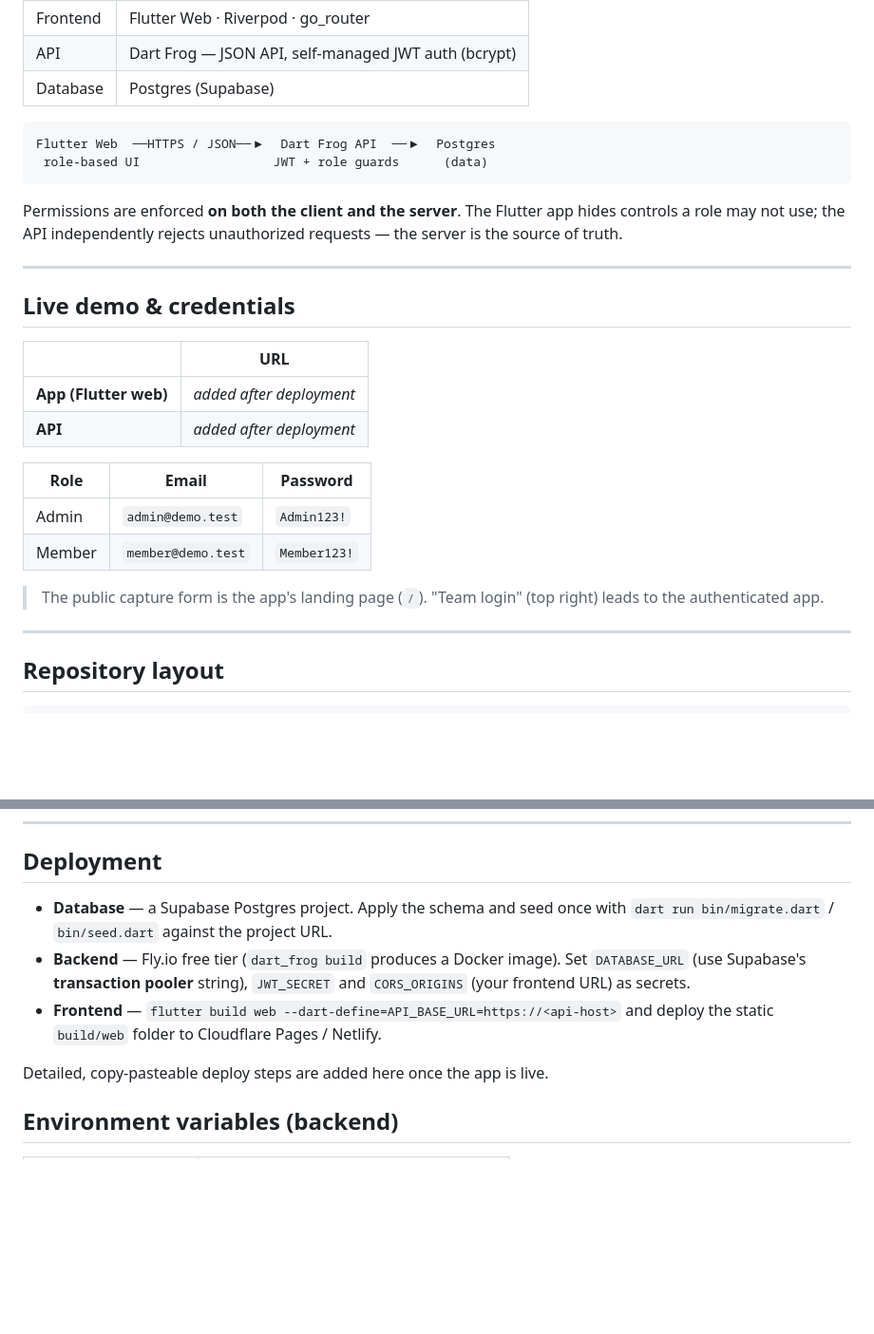
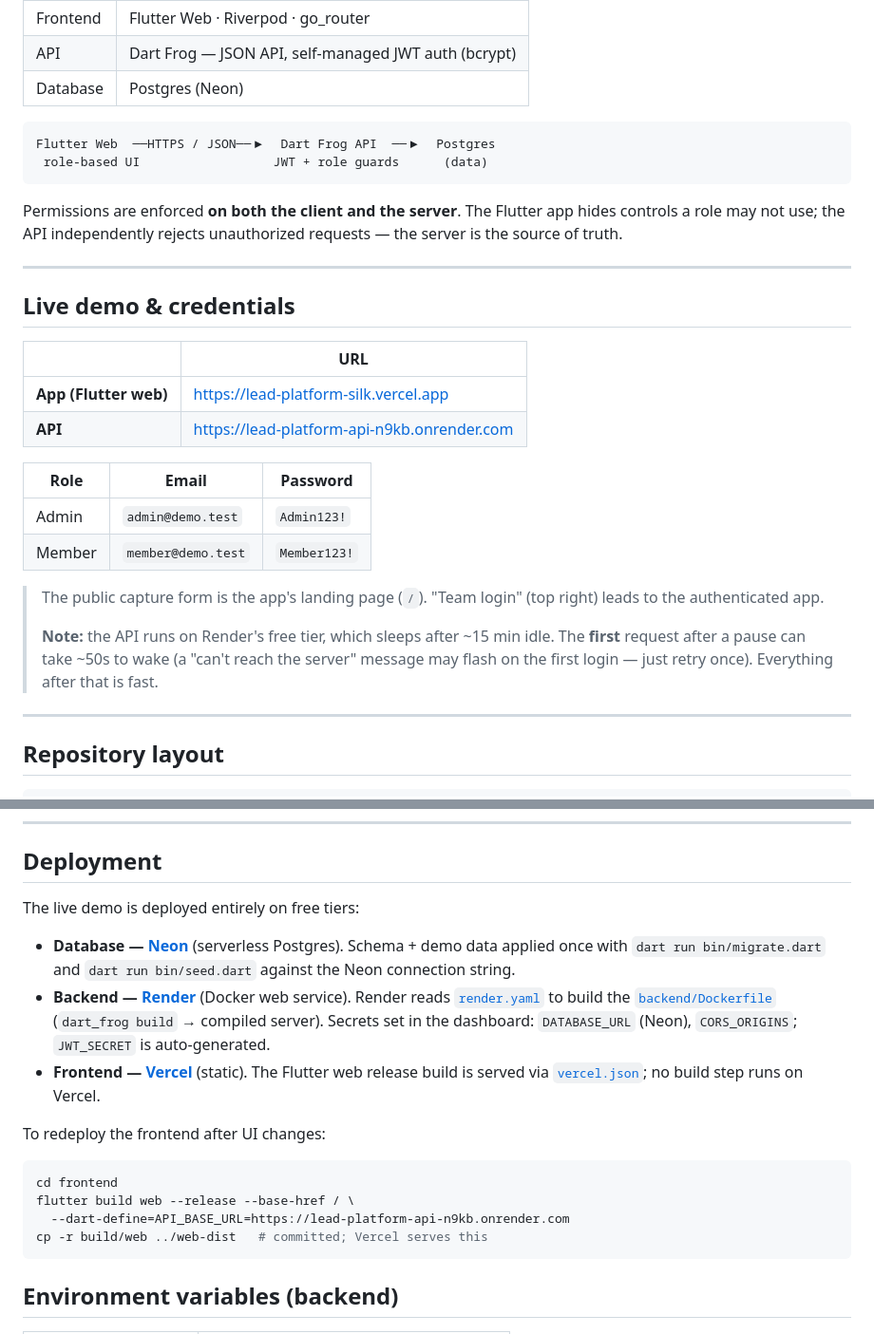
Before and after one commit to thisisMUKUND11/lead-platform, a Markdown page: README.md, 2 parts joined by grey strips. Shown at 95% size. Drawn GitHub-style; blank space fills up the shorter version.

Commit message:
docs: add live demo URLs (Vercel + Render + Neon) and credentials to README
Co-Authored-By: Claude Opus 4.8 (1M context) <noreply@anthropic.com>

````diff
--- a/README.md
+++ b/README.md
@@ -12,7 +12,7 @@ Built as **one coherent product, end-to-end Dart**:
 |----------|---------------------------------------------------------|
 | Frontend | Flutter Web · Riverpod · go_router                      |
 | API      | Dart Frog — JSON API, self-managed JWT auth (bcrypt)    |
-| Database | Postgres (Supabase)                                     |
+| Database | Postgres (Neon)                                         |
 
 ```
 Flutter Web  ──HTTPS / JSON──▶  Dart Frog API  ──▶  Postgres
@@ -29,8 +29,8 @@ requests — the server is the source of truth.
 
 | | URL |
 |---|---|
-| **App (Flutter web)** | _added after deployment_ |
-| **API** | _added after deployment_ |
+| **App (Flutter web)** | https://lead-platform-silk.vercel.app |
+| **API** | https://lead-platform-api-n9kb.onrender.com |
 
 | Role | Email | Password |
 |------|-------|----------|
@@ -39,6 +39,11 @@ requests — the server is the source of truth.
 
 > The public capture form is the app's landing page (`/`). "Team login" (top
 > right) leads to the authenticated app.
+>
+> **Note:** the API runs on Render's free tier, which sleeps after ~15 min idle.
+> The **first** request after a pause can take ~50s to wake (a "can't reach the
+> server" message may flash on the first login — just retry once). Everything
+> after that is fast.
 
 ---
 
@@ -314,15 +319,26 @@ container for the backend).
 
 ## Deployment
 
-- **Database** — a Supabase Postgres project. Apply the schema and seed once
-  with `dart run bin/migrate.dart` / `bin/seed.dart` against the project URL.
-- **Backend** — Fly.io free tier (`dart_frog build` produces a Docker image).
-  Set `DATABASE_URL` (use Supabase's **transaction pooler** string), `JWT_SECRET`
-  and `CORS_ORIGINS` (your frontend URL) as secrets.
-- **Frontend** — `flutter build web --dart-define=API_BASE_URL=https://<api-host>`
-  and deploy the static `build/web` folder to Cloudflare Pages / Netlify.
+The live demo is deployed entirely on free tiers:
 
-Detailed, copy-pasteable deploy steps are added here once the app is live.
+- **Database — [Neon](https://neon.tech)** (serverless Postgres). Schema + demo
+  data applied once with `dart run bin/migrate.dart` and `dart run bin/seed.dart`
+  against the Neon connection string.
+- **Backend — [Render](https://render.com)** (Docker web service). Render reads
+  [`render.yaml`](render.yaml) to build the [`backend/Dockerfile`](backend/Dockerfile)
+  (`dart_frog build` → compiled server). Secrets set in the dashboard:
+  `DATABASE_URL` (Neon), `CORS_ORIGINS`; `JWT_SECRET` is auto-generated.
+- **Frontend — [Vercel](https://vercel.com)** (static). The Flutter web release
+  build is served via [`vercel.json`](vercel.json); no build step runs on Vercel.
+
+To redeploy the frontend after UI changes:
+
+```bash
+cd frontend
+flutter build web --release --base-href / \
+  --dart-define=API_BASE_URL=https://lead-platform-api-n9kb.onrender.com
+cp -r build/web ../web-dist   # committed; Vercel serves this
+```
 
 ## Environment variables (backend)
 
````
